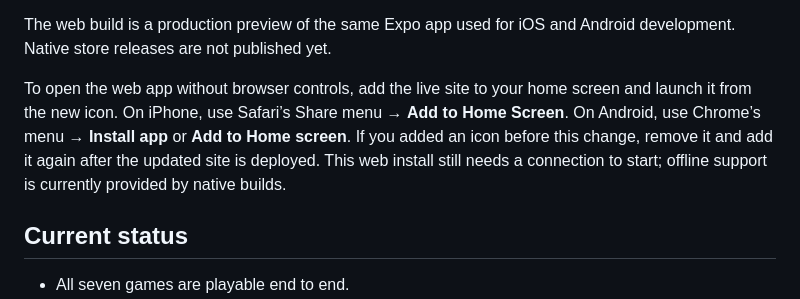
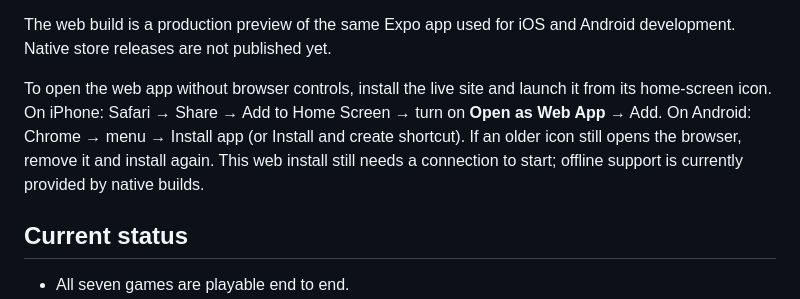
Before and after one commit to fahmiss/Chereka-Chewata, a Markdown page: README.md, the part around the change. Drawn GitHub-style.

Commit message:
Clarify home-screen installation steps

```diff
--- a/README.md
+++ b/README.md
@@ -18,12 +18,12 @@ lit by lamplight rather than daylight.
 The web build is a production preview of the same Expo app used for iOS and
 Android development. Native store releases are not published yet.
 
-To open the web app without browser controls, add the live site to your home
-screen and launch it from the new icon. On iPhone, use Safari’s Share menu →
-**Add to Home Screen**. On Android, use Chrome’s menu → **Install app** or
-**Add to Home screen**. If you added an icon before this change, remove it and
-add it again after the updated site is deployed. This web install still needs
-a connection to start; offline support is currently provided by native builds.
+To open the web app without browser controls, install the live site and launch
+it from its home-screen icon. On iPhone: Safari → Share → Add to Home Screen →
+turn on **Open as Web App** → Add. On Android: Chrome → menu → Install app (or
+Install and create shortcut). If an older icon still opens the browser, remove
+it and install again. This web install still needs a connection to start;
+offline support is currently provided by native builds.
 
 ## Current status
 
```
